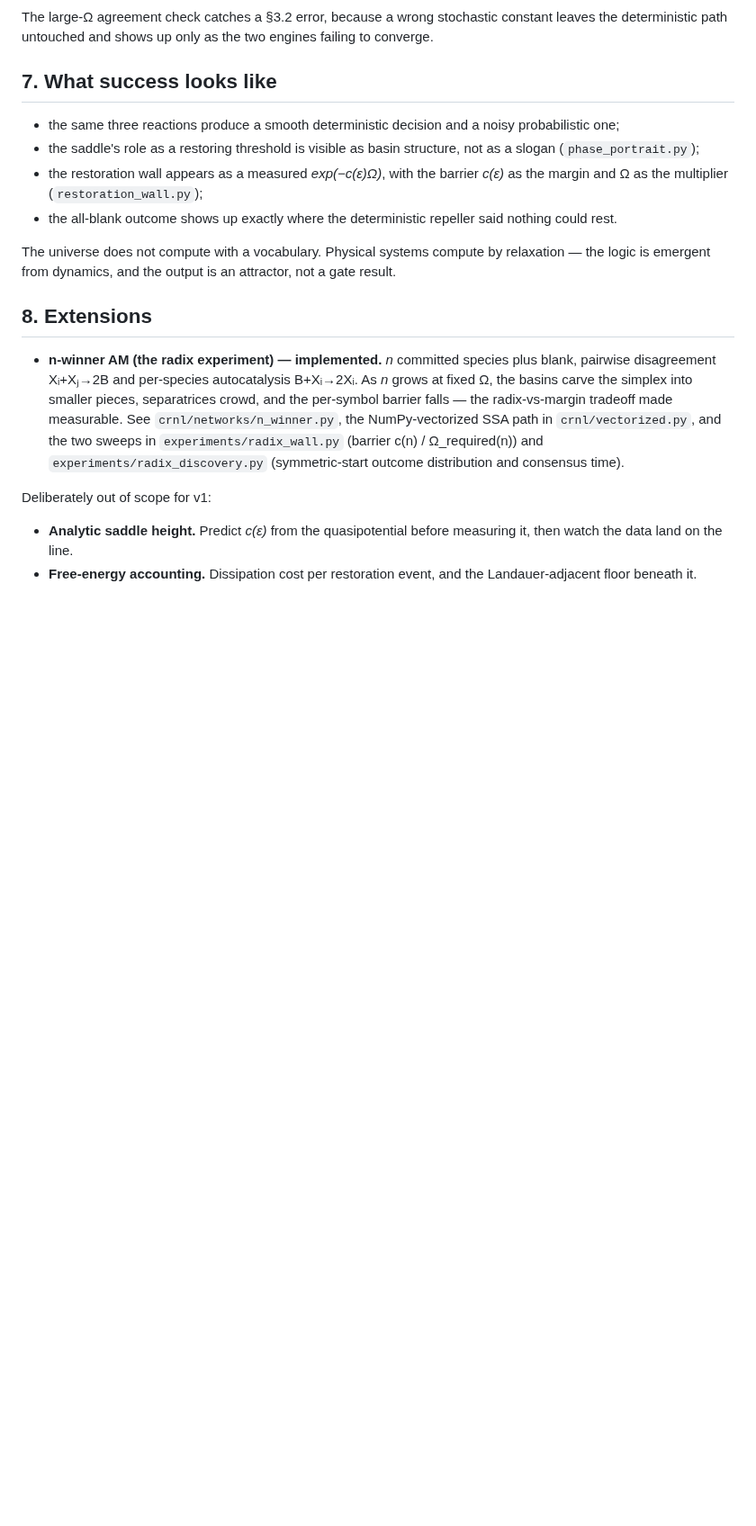
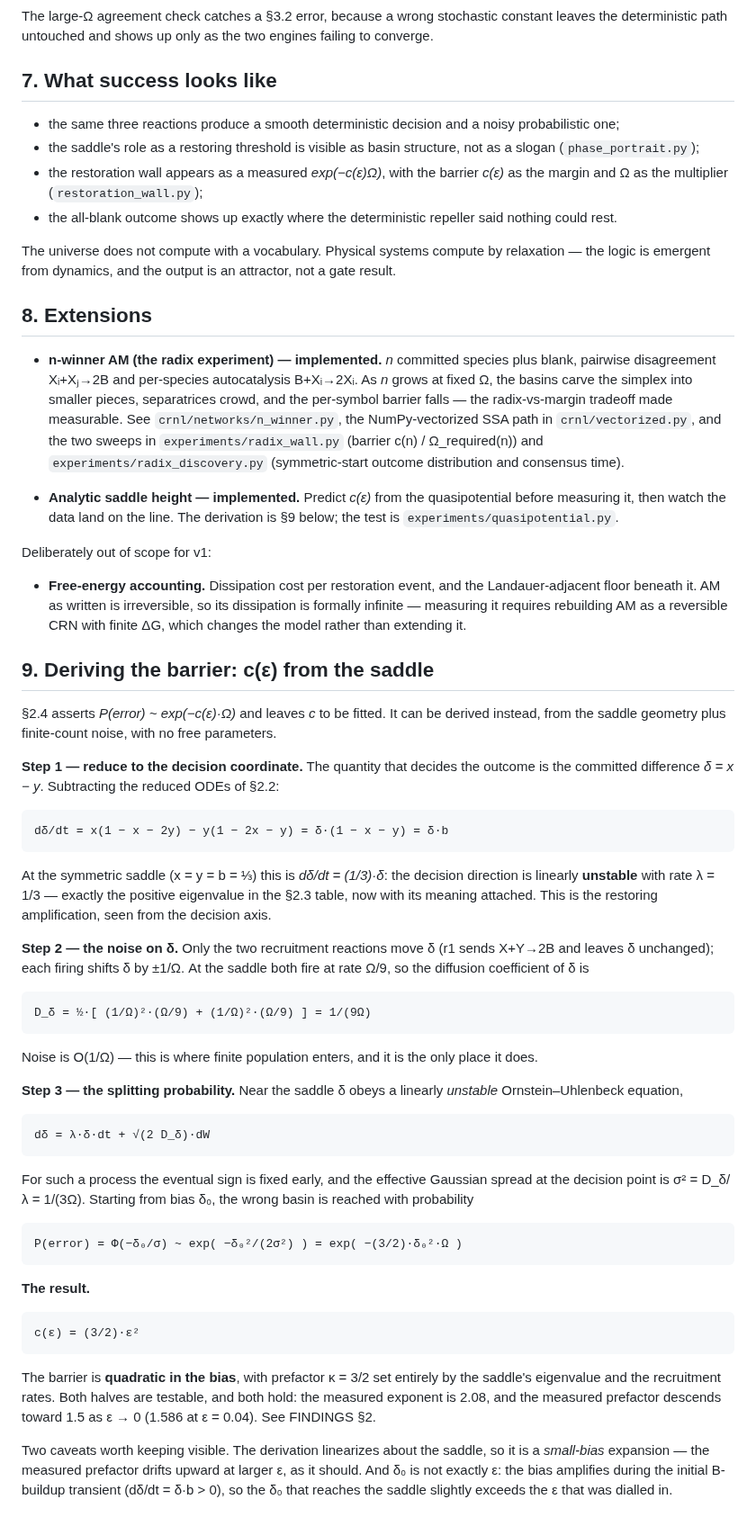
Before and after one commit to Pantelis23/CRNL, a Markdown page: docs/design.md, the part around the change. Shown at 90% size. GitHub-like rendering; blank space fills up the shorter version.

```diff
--- a/docs/design.md
+++ b/docs/design.md
@@ -332,9 +332,65 @@ not a gate result.
   `experiments/radix_discovery.py` (symmetric-start outcome distribution and
   consensus time).
 
+- **Analytic saddle height — implemented.** Predict *c(ε)* from the
+  quasipotential before measuring it, then watch the data land on the line. The
+  derivation is §9 below; the test is `experiments/quasipotential.py`.
+
 Deliberately out of scope for v1:
 
-- **Analytic saddle height.** Predict *c(ε)* from the quasipotential before
-  measuring it, then watch the data land on the line.
 - **Free-energy accounting.** Dissipation cost per restoration event, and the
-  Landauer-adjacent floor beneath it.
+  Landauer-adjacent floor beneath it. AM as written is irreversible, so its
+  dissipation is formally infinite — measuring it requires rebuilding AM as a
+  reversible CRN with finite ΔG, which changes the model rather than extending it.
+
+## 9. Deriving the barrier: c(ε) from the saddle
+
+§2.4 asserts *P(error) ~ exp(−c(ε)·Ω)* and leaves *c* to be fitted. It can be
+derived instead, from the saddle geometry plus finite-count noise, with no free
+parameters.
+
+**Step 1 — reduce to the decision coordinate.** The quantity that decides the
+outcome is the committed difference *δ = x − y*. Subtracting the reduced ODEs of
+§2.2:
+
+    dδ/dt = x(1 − x − 2y) − y(1 − 2x − y) = δ·(1 − x − y) = δ·b
+
+At the symmetric saddle (x = y = b = ⅓) this is *dδ/dt = (1/3)·δ*: the decision
+direction is linearly **unstable** with rate λ = 1/3 — exactly the positive
+eigenvalue in the §2.3 table, now with its meaning attached. This is the
+restoring amplification, seen from the decision axis.
+
+**Step 2 — the noise on δ.** Only the two recruitment reactions move δ (r1 sends
+X+Y→2B and leaves δ unchanged); each firing shifts δ by ±1/Ω. At the saddle both
+fire at rate Ω/9, so the diffusion coefficient of δ is
+
+    D_δ = ½·[ (1/Ω)²·(Ω/9) + (1/Ω)²·(Ω/9) ] = 1/(9Ω)
+
+Noise is O(1/Ω) — this is where finite population enters, and it is the only place
+it does.
+
+**Step 3 — the splitting probability.** Near the saddle δ obeys a linearly
+*unstable* Ornstein–Uhlenbeck equation,
+
+    dδ = λ·δ·dt + √(2 D_δ)·dW
+
+For such a process the eventual sign is fixed early, and the effective Gaussian
+spread at the decision point is σ² = D_δ/λ = 1/(3Ω). Starting from bias δ₀, the
+wrong basin is reached with probability
+
+    P(error) = Φ(−δ₀/σ) ~ exp( −δ₀²/(2σ²) ) = exp( −(3/2)·δ₀²·Ω )
+
+**The result.**
+
+    c(ε) = (3/2)·ε²
+
+The barrier is **quadratic in the bias**, with prefactor κ = 3/2 set entirely by
+the saddle's eigenvalue and the recruitment rates. Both halves are testable, and
+both hold: the measured exponent is 2.08, and the measured prefactor descends
+toward 1.5 as ε → 0 (1.586 at ε = 0.04). See FINDINGS §2.
+
+Two caveats worth keeping visible. The derivation linearizes about the saddle, so
+it is a *small-bias* expansion — the measured prefactor drifts upward at larger ε,
+as it should. And δ₀ is not exactly ε: the bias amplifies during the initial
+B-buildup transient (dδ/dt = δ·b > 0), so the δ₀ that reaches the saddle slightly
+exceeds the ε that was dialled in.
```
Also changed, not shown: FINDINGS.md (added, +226 -0 lines), README.md (+61 -0 lines), experiments/freezeout_scaling.png (added), experiments/quasipotential.png (added), experiments/radix_scaling.png (added), 8 other files.
